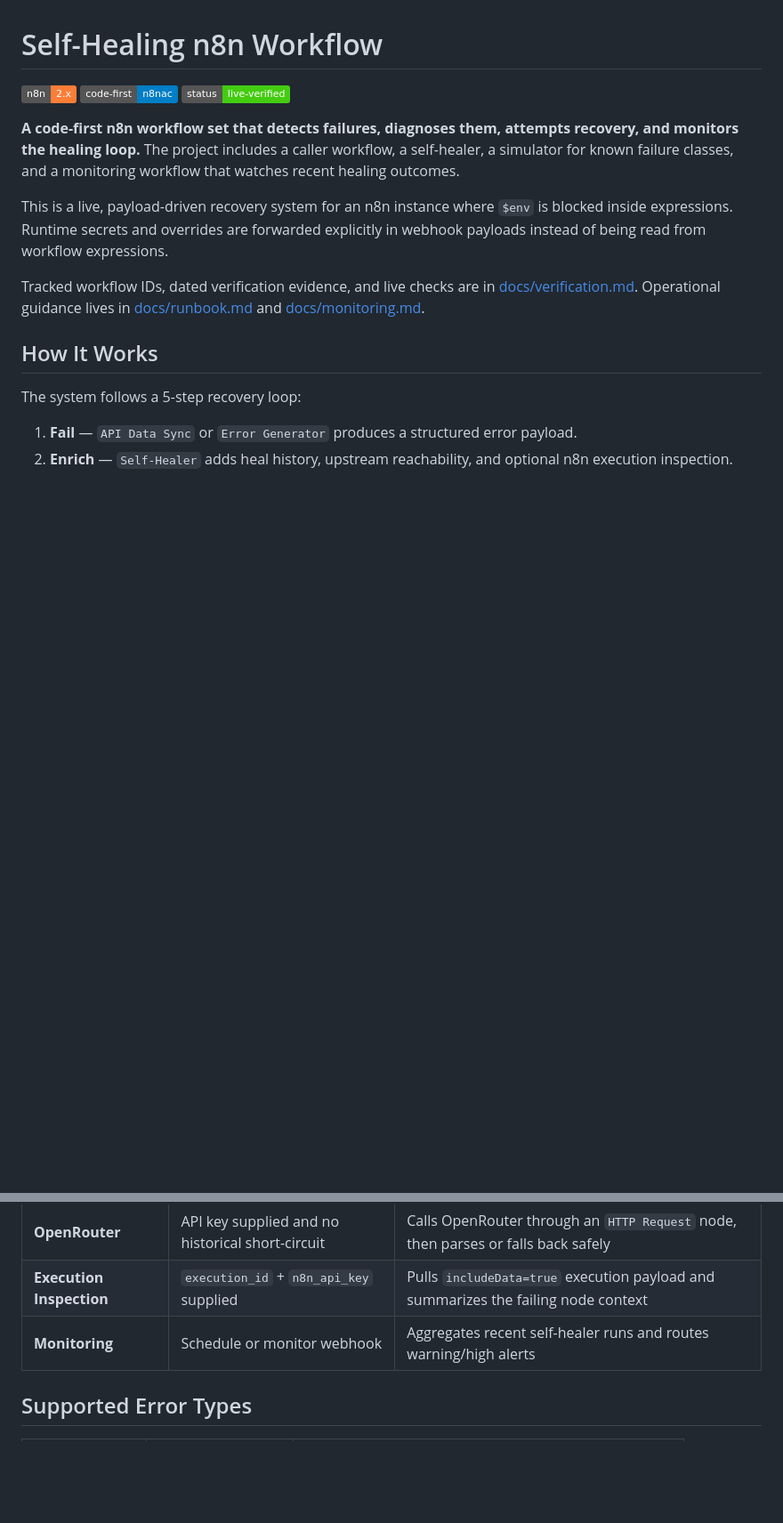
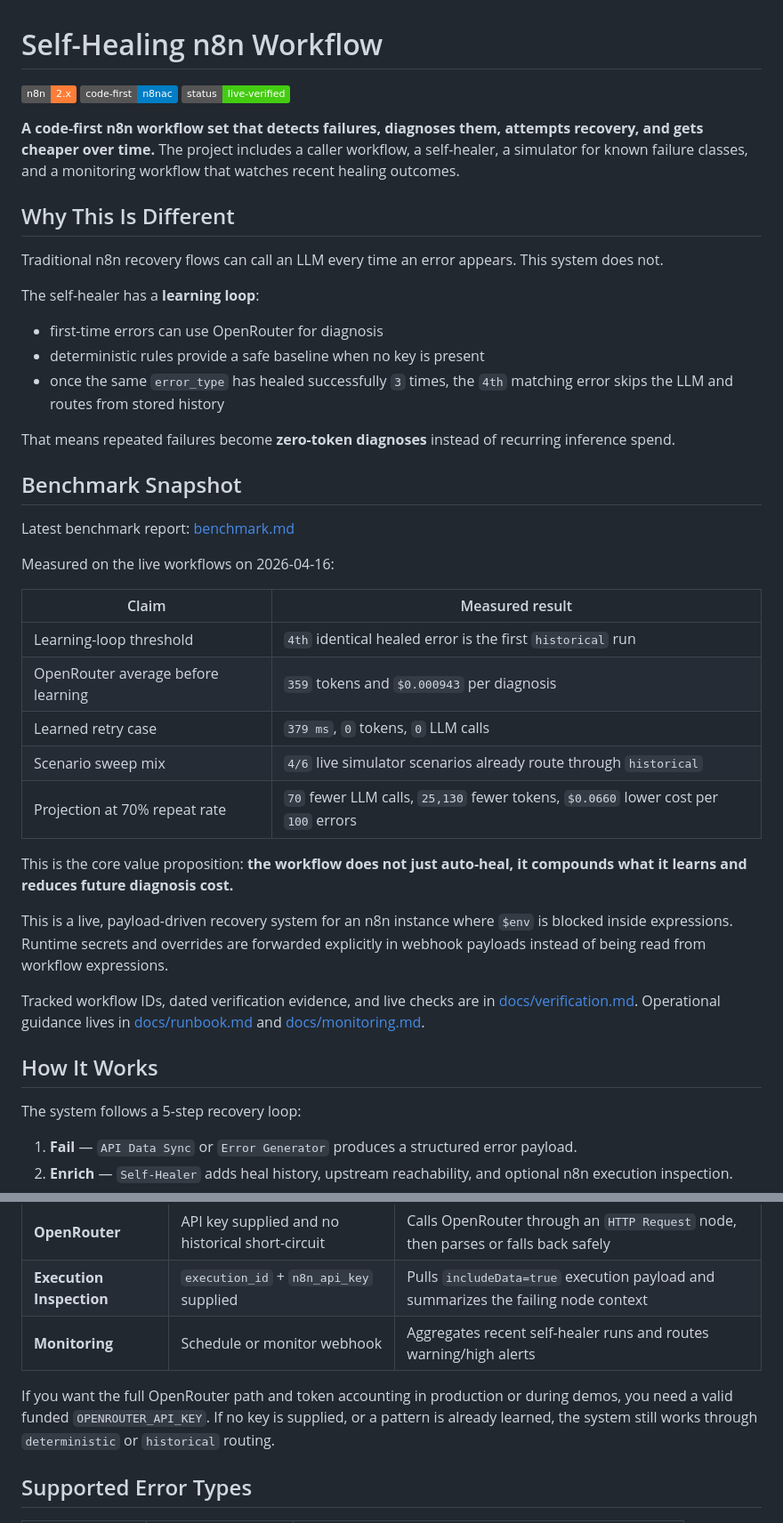
Before and after one commit to mj-deving/n8n-self-healing, a Markdown page: README.md, 2 parts joined by grey strips. Shown at 89% size. Drawn GitHub-style; badges without logos; blank space fills up the shorter version.

Commit message:
docs: promote learning loop benchmark in readme

```diff
--- a/README.md
+++ b/README.md
@@ -4,7 +4,35 @@
 ![Code-First](https://img.shields.io/badge/code--first-n8nac-blue.svg)
 ![Status](https://img.shields.io/badge/status-live--verified-brightgreen.svg)
 
-**A code-first n8n workflow set that detects failures, diagnoses them, attempts recovery, and monitors the healing loop.** The project includes a caller workflow, a self-healer, a simulator for known failure classes, and a monitoring workflow that watches recent healing outcomes.
+**A code-first n8n workflow set that detects failures, diagnoses them, attempts recovery, and gets cheaper over time.** The project includes a caller workflow, a self-healer, a simulator for known failure classes, and a monitoring workflow that watches recent healing outcomes.
+
+## Why This Is Different
+
+Traditional n8n recovery flows can call an LLM every time an error appears. This system does not.
+
+The self-healer has a **learning loop**:
+
+- first-time errors can use OpenRouter for diagnosis
+- deterministic rules provide a safe baseline when no key is present
+- once the same `error_type` has healed successfully `3` times, the `4th` matching error skips the LLM and routes from stored history
+
+That means repeated failures become **zero-token diagnoses** instead of recurring inference spend.
+
+## Benchmark Snapshot
+
+Latest benchmark report: [benchmark.md](benchmark.md)
+
+Measured on the live workflows on 2026-04-16:
+
+| Claim | Measured result |
+|---|---|
+| Learning-loop threshold | `4th` identical healed error is the first `historical` run |
+| OpenRouter average before learning | `359` tokens and `$0.000943` per diagnosis |
+| Learned retry case | `379 ms`, `0` tokens, `0` LLM calls |
+| Scenario sweep mix | `4/6` live simulator scenarios already route through `historical` |
+| Projection at 70% repeat rate | `70` fewer LLM calls, `25,130` fewer tokens, `$0.0660` lower cost per `100` errors |
+
+This is the core value proposition: **the workflow does not just auto-heal, it compounds what it learns and reduces future diagnosis cost.**
 
 This is a live, payload-driven recovery system for an n8n instance where `$env` is blocked inside expressions. Runtime secrets and overrides are forwarded explicitly in webhook payloads instead of being read from workflow expressions.
 
@@ -53,6 +101,8 @@ This n8n instance blocks `$env` access inside node expressions. Because of that,
 | **OpenRouter** | API key supplied and no historical short-circuit | Calls OpenRouter through an `HTTP Request` node, then parses or falls back safely |
 | **Execution Inspection** | `execution_id` + `n8n_api_key` supplied | Pulls `includeData=true` execution payload and summarizes the failing node context |
 | **Monitoring** | Schedule or monitor webhook | Aggregates recent self-healer runs and routes warning/high alerts |
+
+If you want the full OpenRouter path and token accounting in production or during demos, you need a valid funded `OPENROUTER_API_KEY`. If no key is supplied, or a pattern is already learned, the system still works through `deterministic` or `historical` routing.
 
 ## Supported Error Types
 
```
Also changed, not shown: other parts of README.md (+20 -0 lines).
